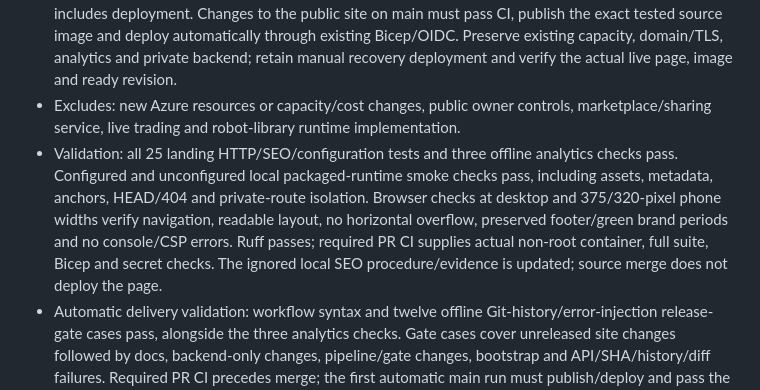
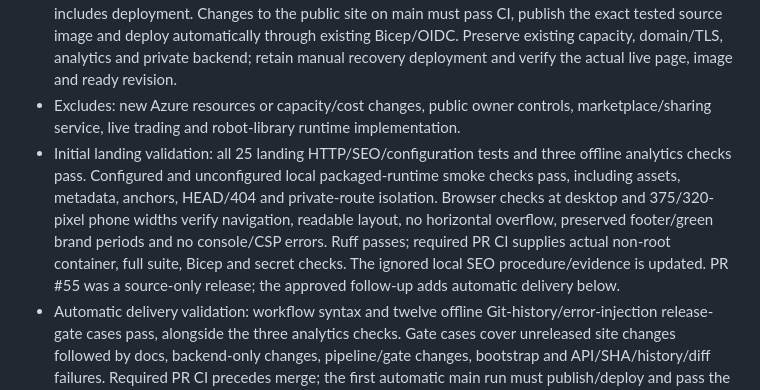
Before and after one commit to henrique-meyer/pipmind, a Markdown page: docs/plan.md, the part around the change. Drawn GitHub-style.

Commit message:
PIP-18 Distinguish initial source checks from automatic delivery

```diff
--- a/docs/plan.md
+++ b/docs/plan.md
@@ -272,5 +272,5 @@ The M1 foundation is implemented by [PIP-7](#pip-7--m1-contracts-and-replay-eval
 - Acceptance: accurate product and availability claims, established branding/footer and analytics preserved, consistent metadata/robots/sitemap, desktop/narrow navigation and layout verified, and private routes isolated.
 - Release follow-up: the owner approved deployment and clarified that a public-site change request includes deployment. Changes to the public site on main must pass CI, publish the exact tested source image and deploy automatically through existing Bicep/OIDC. Preserve existing capacity, domain/TLS, analytics and private backend; retain manual recovery deployment and verify the actual live page, image and ready revision.
 - Excludes: new Azure resources or capacity/cost changes, public owner controls, marketplace/sharing service, live trading and robot-library runtime implementation.
-- Validation: all 25 landing HTTP/SEO/configuration tests and three offline analytics checks pass. Configured and unconfigured local packaged-runtime smoke checks pass, including assets, metadata, anchors, HEAD/404 and private-route isolation. Browser checks at desktop and 375/320-pixel phone widths verify navigation, readable layout, no horizontal overflow, preserved footer/green brand periods and no console/CSP errors. Ruff passes; required PR CI supplies actual non-root container, full suite, Bicep and secret checks. The ignored local SEO procedure/evidence is updated; source merge does not deploy the page.
+- Initial landing validation: all 25 landing HTTP/SEO/configuration tests and three offline analytics checks pass. Configured and unconfigured local packaged-runtime smoke checks pass, including assets, metadata, anchors, HEAD/404 and private-route isolation. Browser checks at desktop and 375/320-pixel phone widths verify navigation, readable layout, no horizontal overflow, preserved footer/green brand periods and no console/CSP errors. Ruff passes; required PR CI supplies actual non-root container, full suite, Bicep and secret checks. The ignored local SEO procedure/evidence is updated. PR #55 was a source-only release; the approved follow-up adds automatic delivery below.
 - Automatic delivery validation: workflow syntax and twelve offline Git-history/error-injection release-gate cases pass, alongside the three analytics checks. Gate cases cover unreleased site changes followed by docs, backend-only changes, pipeline/gate changes, bootstrap and API/SHA/history/diff failures. Required PR CI precedes merge; the first automatic main run must publish/deploy and pass the existing image/revision/HTTPS smoke suite. Live release evidence stays in private deployment state and Jira.
```
